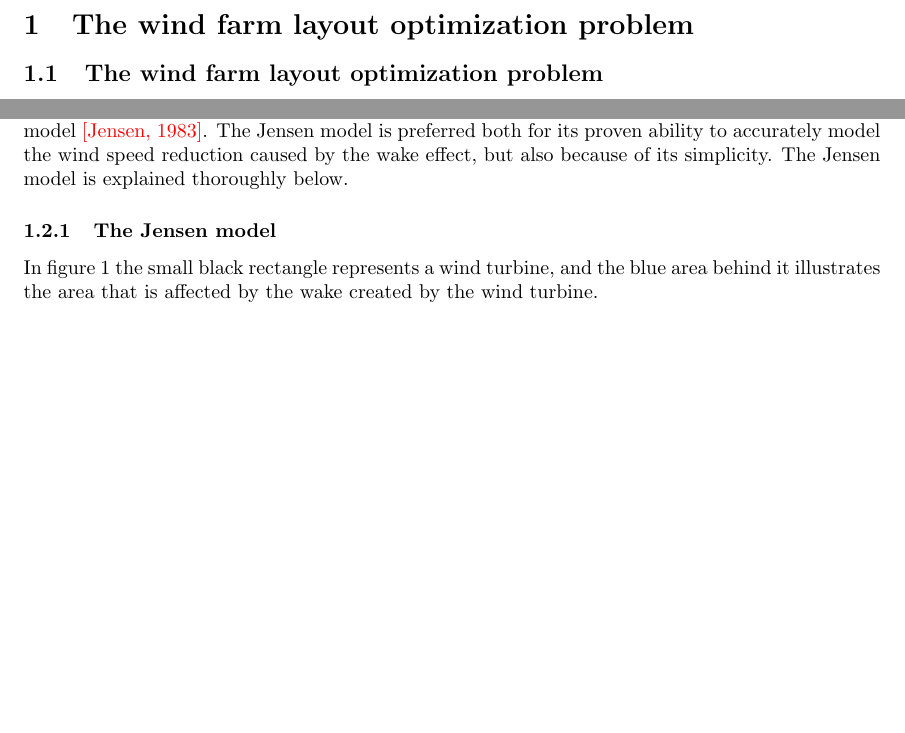
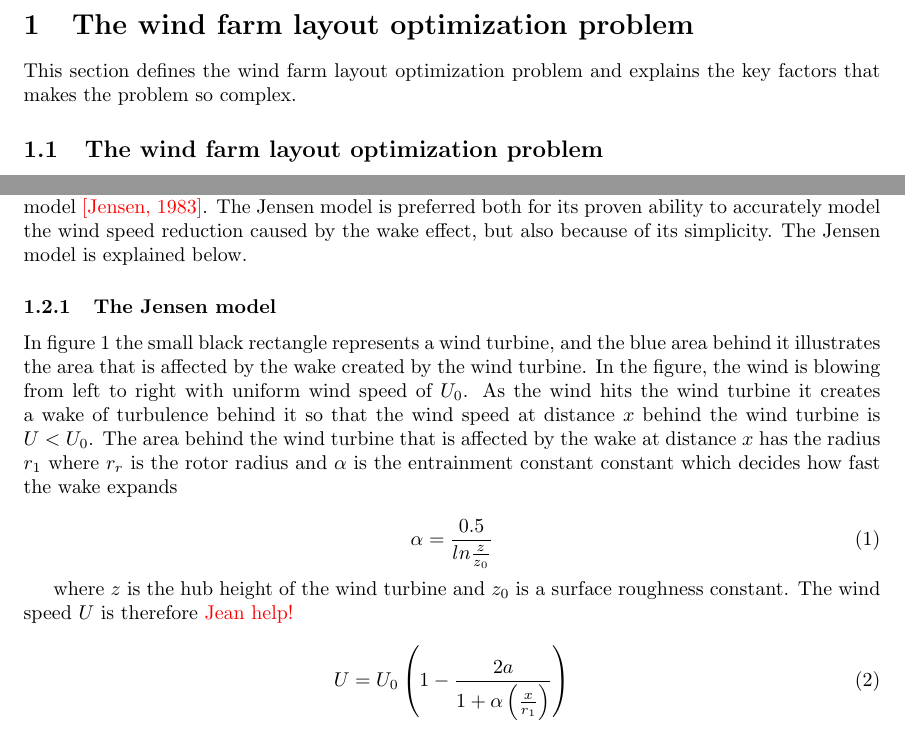
Before and after one commit to helenetangen/Project, a LaTeX document (Wind Farm Layout Optimization Problem.tex): two parts of page 1 of 2, joined at a grey line, cut so that both start at the same text, the shorter picture padded with empty space. Compiled offline with pdfLaTeX.

Commit message:
Finished up the Jensen model for now. Need to understand the physics better, so that I can explain it more thoroughly.

```diff
--- a/Wind Farm Layout Optimization Problem.tex
+++ b/Wind Farm Layout Optimization Problem.tex
@@ -15,6 +15,7 @@
 \section{The wind farm layout optimization problem}
 
 
+This section defines the wind farm layout optimization problem and explains the key factors that makes the problem so complex.
 %Brief sentece about why this section is included.
 
 
@@ -32,13 +33,10 @@ An overview of the wind farm layout optimization problem is presented by Samoran
 \subsection{The wake effect}
 
 
-Different mathematical models, that vary in both complexity and quality, exists to models to the wake effect. However, most research within the field of wind farm layout optimization use the Jensen model \textcolor{red}{[Jensen, 1983]}. The Jensen model is preferred both for its proven ability to accurately model the wind speed reduction caused by the wake effect, but also because of its simplicity. The Jensen model is explained thoroughly below.
+Different mathematical models, that vary in both complexity and quality, exists to models to the wake effect. However, most research within the field of wind farm layout optimization use the Jensen model \textcolor{red}{[Jensen, 1983]}. The Jensen model is preferred both for its proven ability to accurately model the wind speed reduction caused by the wake effect, but also because of its simplicity. The Jensen model is explained below.
 
 
 \subsubsection{The Jensen model}
-
-
-In figure \ref{Wake effect} the small black rectangle represents a wind turbine, and the blue area behind it illustrates the area that is affected by the wake created by the wind turbine.
 
 
 \begin{figure}[h!]
@@ -50,3 +48,18 @@ In figure \ref{Wake effect} the small black rectangle represents a wind turbine,
 \end{figure}
 
 
+In figure \ref{Wake effect} the small black rectangle represents a wind turbine, and the blue area behind it illustrates the area that is affected by the wake created by the wind turbine. In the figure, the wind is blowing from left to right with uniform wind speed of $U_0$. As the wind hits the wind turbine it creates a wake of turbulence behind it so that the wind speed at distance $x$ behind the wind turbine is $U < U_0$. The area behind the wind turbine that is affected by the wake at distance $x$ has the radius $r_1$ where $r_r$ is the rotor radius and $\alpha$ is the entrainment constant constant which decides how fast the wake expands
+
+
+\begin{equation}
+\alpha = \frac{0.5}{ln\frac{z}{z_0}}
+\label{Alpha}
+\end{equation}
+
+where $z$ is the hub height of the wind turbine and $z_0$ is a surface roughness constant. The wind speed $U$ is therefore \textcolor{red}{Jean help!}
+
+
+\begin{equation}
+U = U_0\left(1 - \frac{2a}{1 + \alpha\left(\frac{x}{r_1}\right)}\right)
+\label{Alpha}
+\end{equation}
```
Also changed, not shown: Wind Farm Layout Optimization Problem.pdf, Wind Farm Layout Optimization Problem.tex (10 more changed lines), 3 other files.
